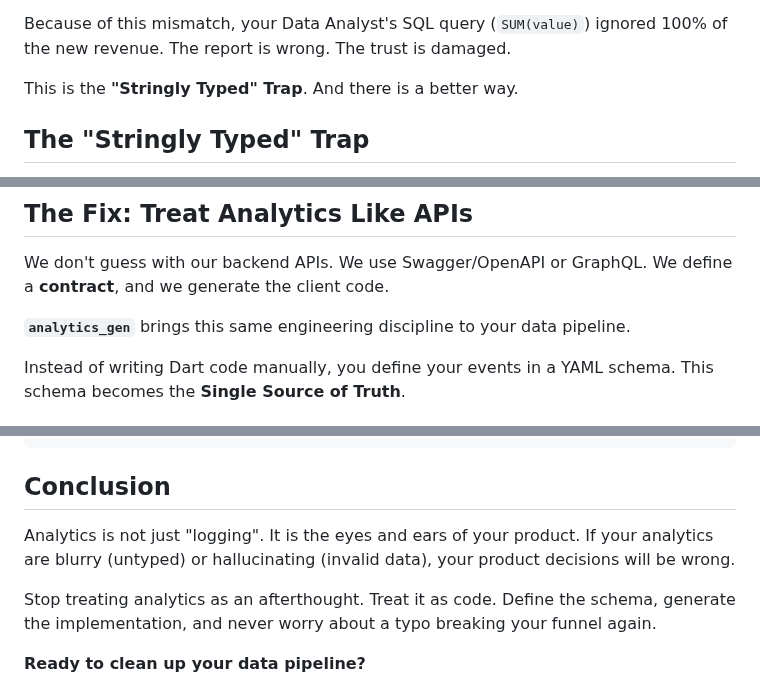
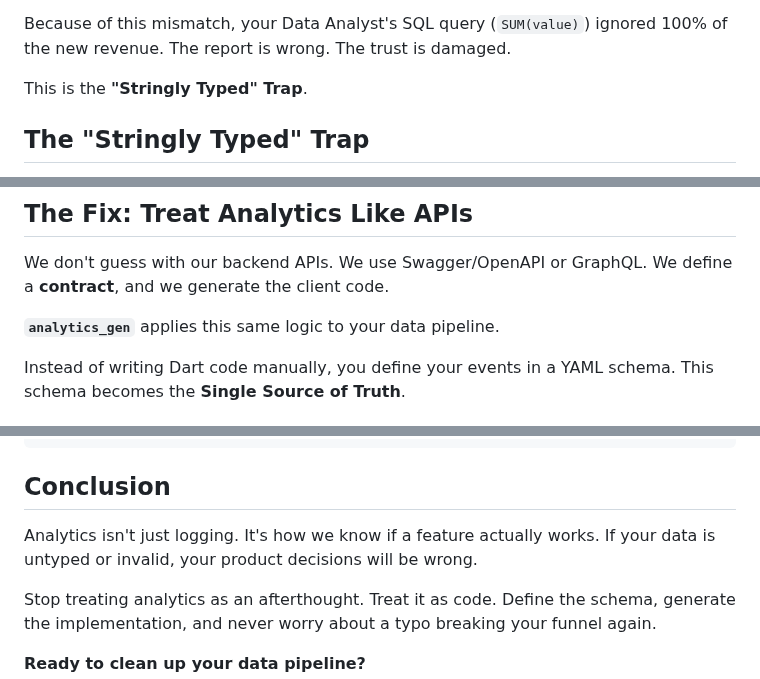
Before and after one commit to yelmuratoff/analytics_gen, a Markdown page: articles/analytics_gen_launch.md, 3 parts joined by grey strips. Drawn GitHub-style.

Commit message:
.d update wording for clarity in analytics_gen_launch.md

```diff
--- a/articles/analytics_gen_launch.md
+++ b/articles/analytics_gen_launch.md
@@ -17,7 +17,7 @@ Two developers. Two features. Same event. **Completely different parameters.**
 
 Because of this mismatch, your Data Analyst's SQL query (`SUM(value)`) ignored 100% of the new revenue. The report is wrong. The trust is damaged.
 
-This is the **"Stringly Typed" Trap**. And there is a better way.
+This is the **"Stringly Typed" Trap**.
 
 ## The "Stringly Typed" Trap
 
@@ -41,7 +41,7 @@ This breaks in three ways:
 
 We don't guess with our backend APIs. We use Swagger/OpenAPI or GraphQL. We define a **contract**, and we generate the client code.
 
-**`analytics_gen`** brings this same engineering discipline to your data pipeline.
+**`analytics_gen`** applies this same logic to your data pipeline.
 
 Instead of writing Dart code manually, you define your events in a YAML schema. This schema becomes the **Single Source of Truth**.
 
@@ -173,7 +173,7 @@ events:
 
 ## Conclusion
 
-Analytics is not just "logging". It is the eyes and ears of your product. If your analytics are blurry (untyped) or hallucinating (invalid data), your product decisions will be wrong.
+Analytics isn't just logging. It's how we know if a feature actually works. If your data is untyped or invalid, your product decisions will be wrong.
 
 Stop treating analytics as an afterthought. Treat it as code. Define the schema, generate the implementation, and never worry about a typo breaking your funnel again.
 
```
